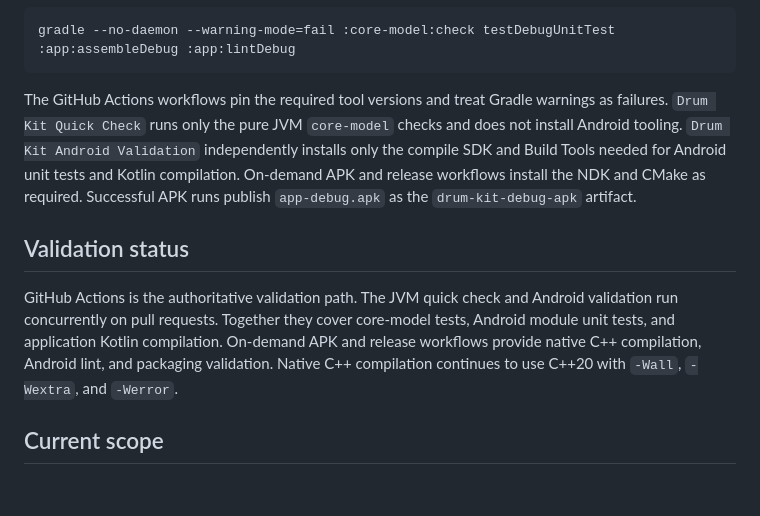
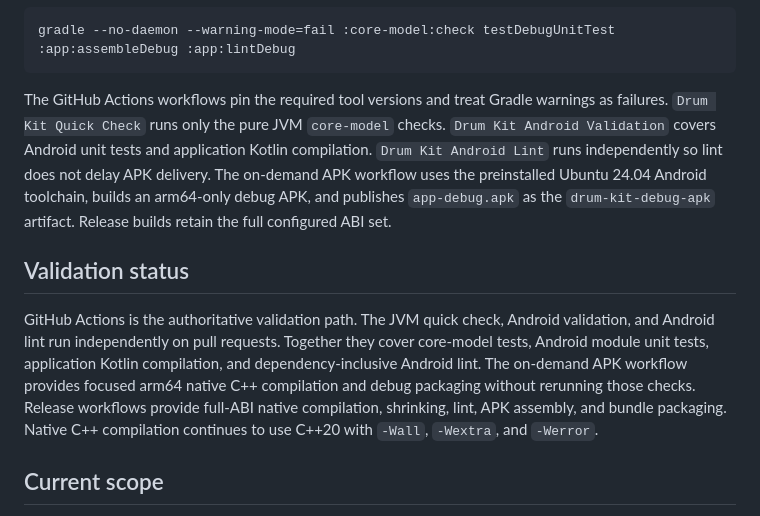
Before and after one commit to MisterBottom-png/testing, a Markdown page: drum-kit-android/README.md, the part around the change. GitHub-like rendering; blank space fills up the shorter version.

Commit message:
Document accelerated APK validation split

````diff
--- a/drum-kit-android/README.md
+++ b/drum-kit-android/README.md
@@ -56,11 +56,11 @@ From this directory:
 gradle --no-daemon --warning-mode=fail :core-model:check testDebugUnitTest :app:assembleDebug :app:lintDebug
 ```
 
-The GitHub Actions workflows pin the required tool versions and treat Gradle warnings as failures. `Drum Kit Quick Check` runs only the pure JVM `core-model` checks and does not install Android tooling. `Drum Kit Android Validation` independently installs only the compile SDK and Build Tools needed for Android unit tests and Kotlin compilation. On-demand APK and release workflows install the NDK and CMake as required. Successful APK runs publish `app-debug.apk` as the `drum-kit-debug-apk` artifact.
+The GitHub Actions workflows pin the required tool versions and treat Gradle warnings as failures. `Drum Kit Quick Check` runs only the pure JVM `core-model` checks. `Drum Kit Android Validation` covers Android unit tests and application Kotlin compilation. `Drum Kit Android Lint` runs independently so lint does not delay APK delivery. The on-demand APK workflow uses the preinstalled Ubuntu 24.04 Android toolchain, builds an arm64-only debug APK, and publishes `app-debug.apk` as the `drum-kit-debug-apk` artifact. Release builds retain the full configured ABI set.
 
 ## Validation status
 
-GitHub Actions is the authoritative validation path. The JVM quick check and Android validation run concurrently on pull requests. Together they cover core-model tests, Android module unit tests, and application Kotlin compilation. On-demand APK and release workflows provide native C++ compilation, Android lint, and packaging validation. Native C++ compilation continues to use C++20 with `-Wall`, `-Wextra`, and `-Werror`.
+GitHub Actions is the authoritative validation path. The JVM quick check, Android validation, and Android lint run independently on pull requests. Together they cover core-model tests, Android module unit tests, application Kotlin compilation, and dependency-inclusive Android lint. The on-demand APK workflow provides focused arm64 native C++ compilation and debug packaging without rerunning those checks. Release workflows provide full-ABI native compilation, shrinking, lint, APK assembly, and bundle packaging. Native C++ compilation continues to use C++20 with `-Wall`, `-Wextra`, and `-Werror`.
 
 ## Current scope
 
````
